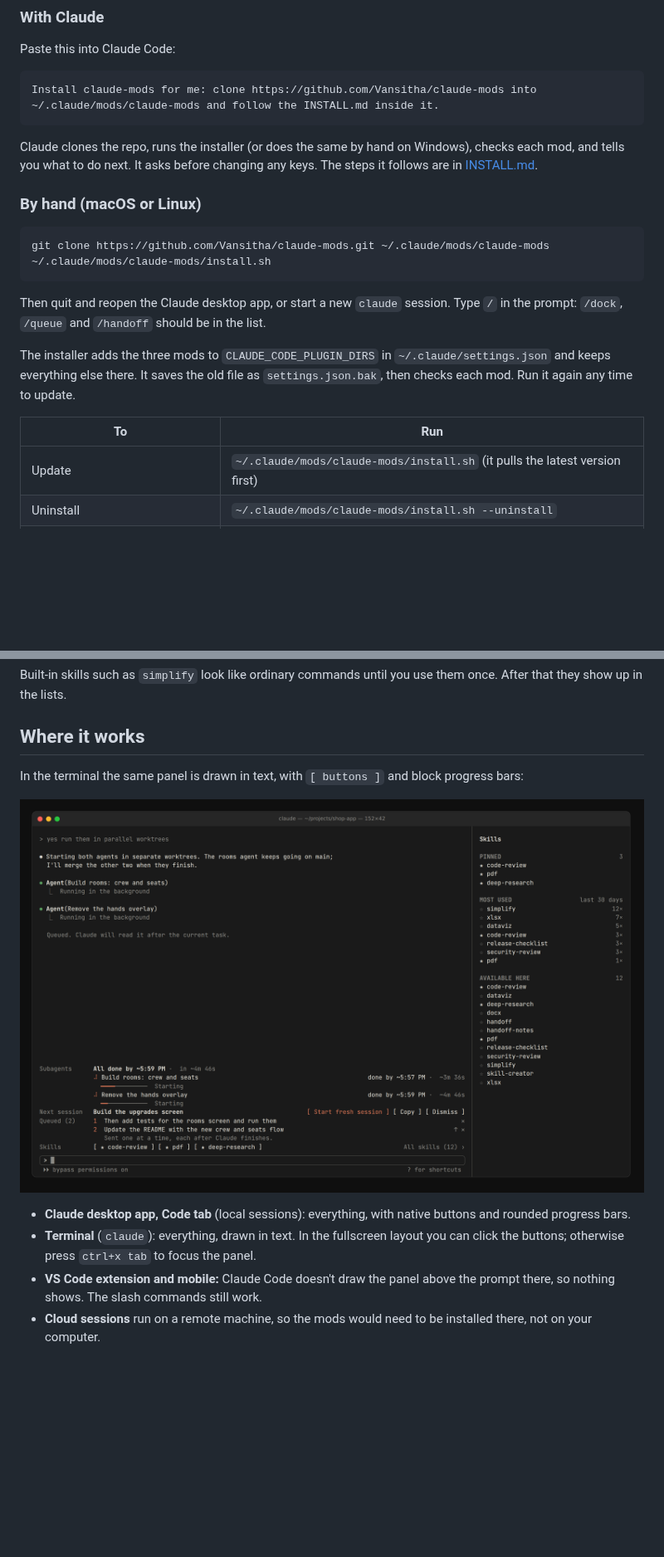
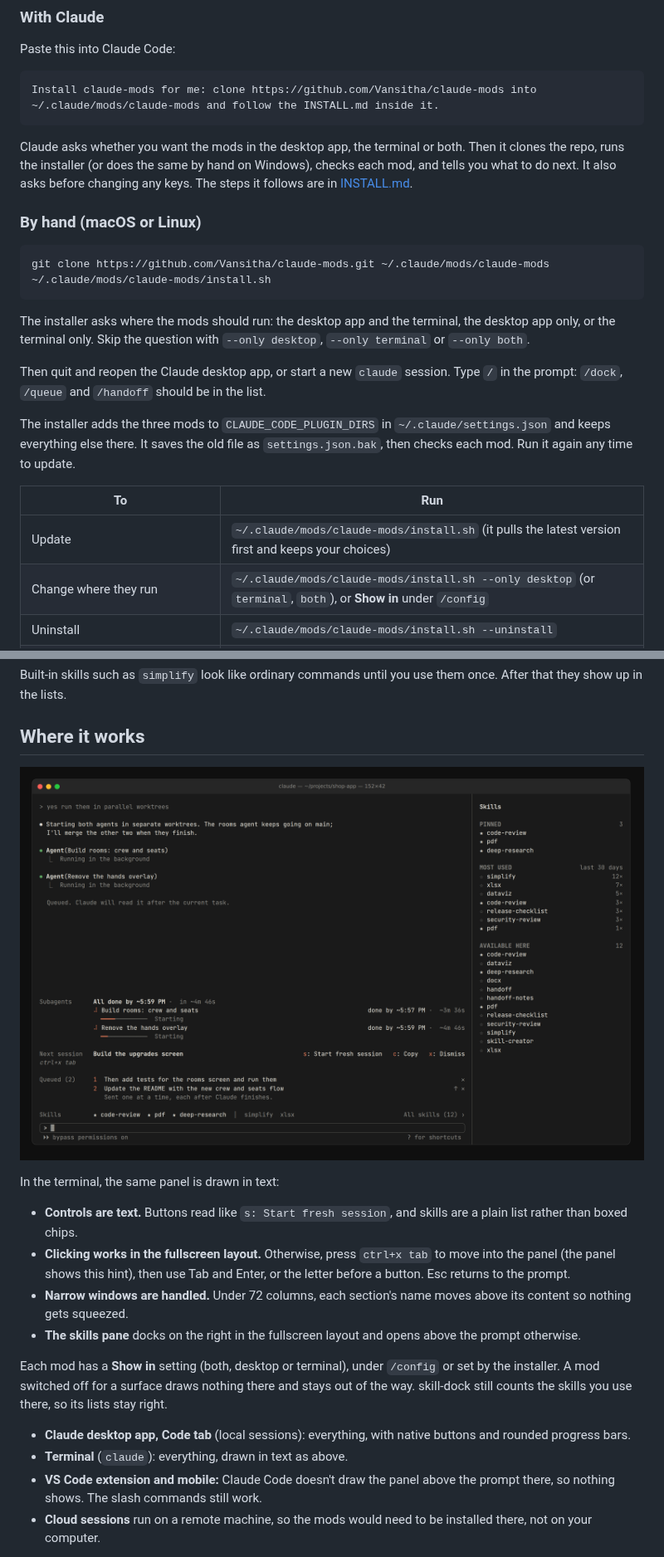
Before and after one commit to Vansitha/clawd-watch, a Markdown page: README.md, 2 parts joined by grey strips. Shown at 83% size. Drawn GitHub-style; pictures changed too: docs/terminal.png; blank space fills up the shorter version.

````diff
--- a/README.md
+++ b/README.md
@@ -26,7 +26,7 @@ Paste this into Claude Code:
 Install claude-mods for me: clone https://github.com/Vansitha/claude-mods into ~/.claude/mods/claude-mods and follow the INSTALL.md inside it.
 ```
 
-Claude clones the repo, runs the installer (or does the same by hand on Windows), checks each mod, and tells you what to do next. It asks before changing any keys. The steps it follows are in [INSTALL.md](INSTALL.md).
+Claude asks whether you want the mods in the desktop app, the terminal or both. Then it clones the repo, runs the installer (or does the same by hand on Windows), checks each mod, and tells you what to do next. It also asks before changing any keys. The steps it follows are in [INSTALL.md](INSTALL.md).
 
 ### By hand (macOS or Linux)
 
@@ -35,13 +35,16 @@ git clone https://github.com/Vansitha/claude-mods.git ~/.claude/mods/claude-mods
 ~/.claude/mods/claude-mods/install.sh
 ```
 
+The installer asks where the mods should run: the desktop app and the terminal, the desktop app only, or the terminal only. Skip the question with `--only desktop`, `--only terminal` or `--only both`.
+
 Then quit and reopen the Claude desktop app, or start a new `claude` session. Type `/` in the prompt: `/dock`, `/queue` and `/handoff` should be in the list.
 
 The installer adds the three mods to `CLAUDE_CODE_PLUGIN_DIRS` in `~/.claude/settings.json` and keeps everything else there. It saves the old file as `settings.json.bak`, then checks each mod. Run it again any time to update.
 
 | To | Run |
 | --- | --- |
-| Update | `~/.claude/mods/claude-mods/install.sh` (it pulls the latest version first) |
+| Update | `~/.claude/mods/claude-mods/install.sh` (it pulls the latest version first and keeps your choices) |
+| Change where they run | `~/.claude/mods/claude-mods/install.sh --only desktop` (or `terminal`, `both`), or **Show in** under `/config` |
 | Uninstall | `~/.claude/mods/claude-mods/install.sh --uninstall` |
 | Try them in one terminal session without changing your settings | `cd ~/.claude/mods/claude-mods && claude --plugin-dir session-hud --plugin-dir message-queue --plugin-dir skill-dock` |
 
@@ -124,12 +127,19 @@ Built-in skills such as `simplify` look like ordinary commands until you use the
 
 ## Where it works
 
-In the terminal the same panel is drawn in text, with `[ buttons ]` and block progress bars:
-
 ![claude-mods in the terminal](docs/terminal.png)
 
+In the terminal, the same panel is drawn in text:
+
+- **Controls are text.** Buttons read like `s: Start fresh session`, and skills are a plain list rather than boxed chips.
+- **Clicking works in the fullscreen layout.** Otherwise, press `ctrl+x tab` to move into the panel (the panel shows this hint), then use Tab and Enter, or the letter before a button. Esc returns to the prompt.
+- **Narrow windows are handled.** Under 72 columns, each section's name moves above its content so nothing gets squeezed.
+- **The skills pane** docks on the right in the fullscreen layout and opens above the prompt otherwise.
+
+Each mod has a **Show in** setting (both, desktop or terminal), under `/config` or set by the installer. A mod switched off for a surface draws nothing there and stays out of the way. skill-dock still counts the skills you use there, so its lists stay right.
+
 - **Claude desktop app, Code tab** (local sessions): everything, with native buttons and rounded progress bars.
-- **Terminal** (`claude`): everything, drawn in text. In the fullscreen layout you can click the buttons; otherwise press `ctrl+x tab` to focus the panel.
+- **Terminal** (`claude`): everything, drawn in text as above.
 - **VS Code extension and mobile:** Claude Code doesn't draw the panel above the prompt there, so nothing shows. The slash commands still work.
 - **Cloud sessions** run on a remote machine, so the mods would need to be installed there, not on your computer.
 
````
Also changed, not shown: INSTALL.md (+27 -6 lines), 10 other files.
